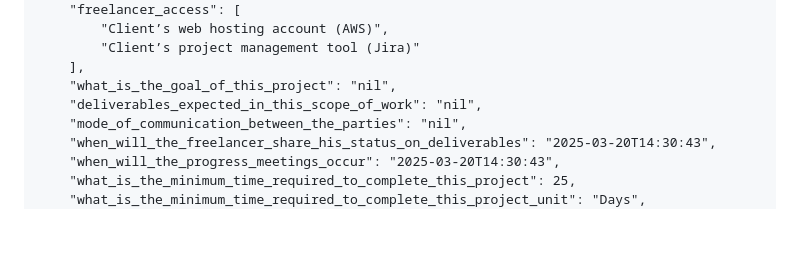
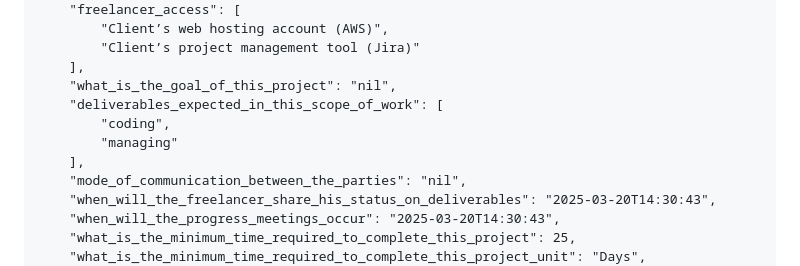
Before and after one commit to LL09-LegalCompliance-dowell/100080-dowelllegalzard, a Markdown page: README.md, the part around the change. Drawn GitHub-style; blank space fills up the shorter version.

Commit message:
Feat: updated readme file

```diff
--- a/README.md
+++ b/README.md
@@ -1279,7 +1279,10 @@ The API will return three error types when requests fail:
         "Client’s project management tool (Jira)"
     ],
     "what_is_the_goal_of_this_project": "nil",
-    "deliverables_expected_in_this_scope_of_work": "nil",
+    "deliverables_expected_in_this_scope_of_work": [
+        "coding",
+        "managing"
+    ],
     "mode_of_communication_between_the_parties": "nil",
     "when_will_the_freelancer_share_his_status_on_deliverables": "2025-03-20T14:30:43",
     "when_will_the_progress_meetings_occur": "2025-03-20T14:30:43",
```
